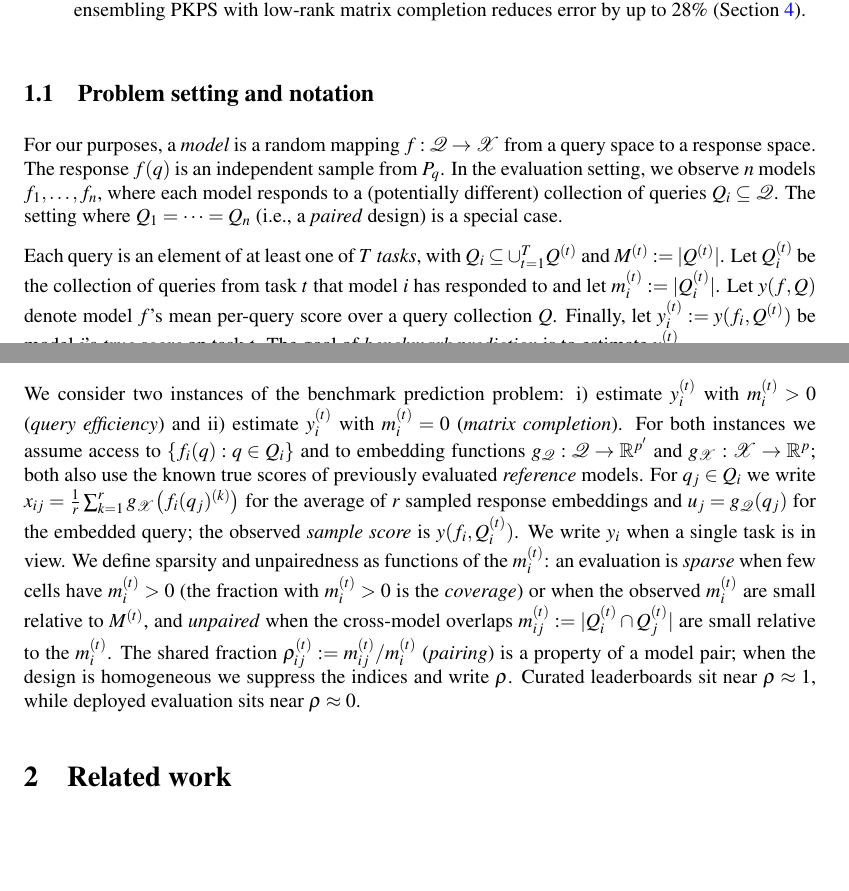
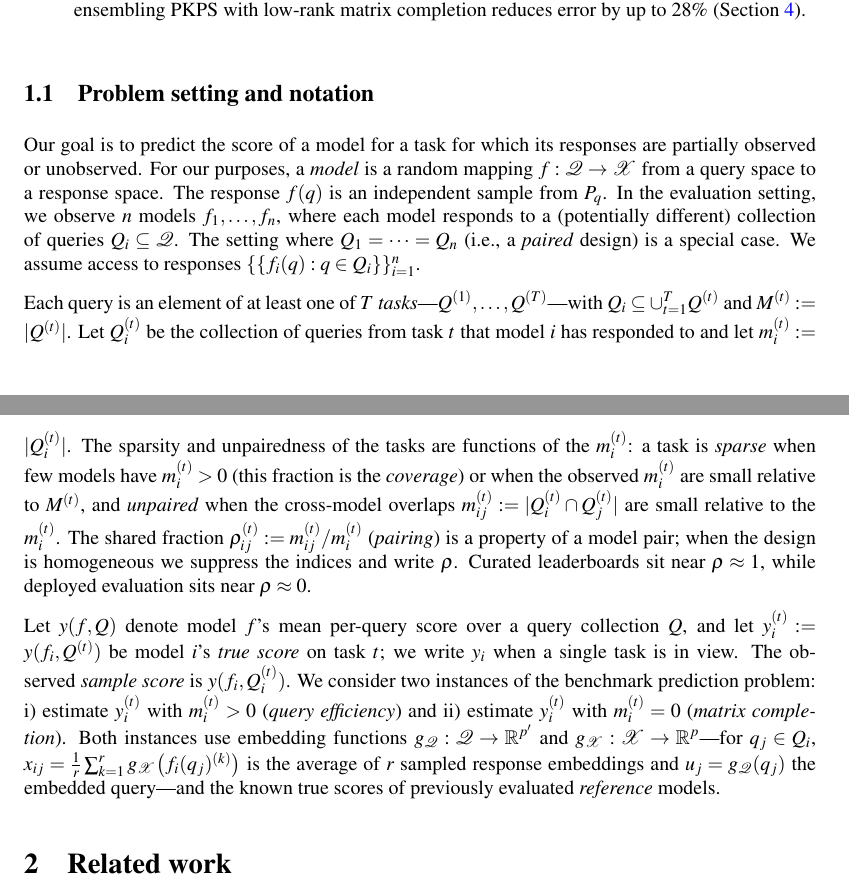
Before and after one commit to jataware/dkps, a LaTeX paper (paper/main.tex): two parts of pages 2 and 3 of 19, joined at a grey line, cut so that both start at the same text, the shorter picture padded with empty space. Compiled offline with pdfLaTeX.

Commit message:
1.1: user's restructure -- goal first, access in p1, per-task sparsity/unpairedness in p2, scores and instances in p3
Opening sentence states the goal informally; response access moves into
the objects paragraph; task structure is followed directly by the
sparsity/unpairedness definitions, now phrased per task (a task is sparse
when few models have m_i^(t)>0...); the third paragraph carries the score
function, true/sample scores, the two named instances, and the embedding
and reference-score assumptions.

Co-Authored-By: Claude Fable 5 <noreply@anthropic.com>
Claude-Session: https://claude.ai/code/session_019VkDoLFnBiHFuUR33BoaNY

```diff
--- a/paper/main.tex
+++ b/paper/main.tex
@@ -155,40 +155,39 @@ Ensemble           & $\mathbf{0.125}$ & $\mathbf{0.073}$ & $\mathbf{\underline{0
 
 \subsection{Problem setting and notation}
 \label{sec:setting}
-For our purposes, a \emph{model} is a random mapping $f:\mathcal{Q}\to\mathcal{X}$
-from a query space to a response space. The response $f(q)$ is an independent sample from
-$P_{q}$. In the evaluation setting, we observe $n$ models $f_1,\dots,f_n$, where each
-model responds to a (potentially different) collection of queries
-$Q_i\subseteq\mathcal{Q}$. The setting where $Q_{1}=\dots=Q_{n}$ (i.e., a \emph{paired}
-design) is a special case.
+Our goal is to predict the score of a model for a task for which its responses are
+partially observed or unobserved. For our purposes, a \emph{model} is a random mapping
+$f:\mathcal{Q}\to\mathcal{X}$ from a query space to a response space. The response
+$f(q)$ is an independent sample from $P_{q}$. In the evaluation setting, we observe $n$
+models $f_1,\dots,f_n$, where each model responds to a (potentially different)
+collection of queries $Q_i\subseteq\mathcal{Q}$. The setting where $Q_{1}=\dots=Q_{n}$
+(i.e., a \emph{paired} design) is a special case. We assume access to responses
+$\{\{f_{i}(q):q\in Q_{i}\}\}_{i=1}^{n}$.
 
-Each query is an element of at least one of $T$ \emph{tasks}, with
-$Q_{i}\subseteq\cup_{t=1}^{T}Q^{(t)}$ and $M^{(t)}:=|Q^{(t)}|$. Let $Q_{i}^{(t)}$ be the
-collection of queries from task $t$ that model $i$ has responded to and let
-$m_{i}^{(t)}:=|Q^{(t)}_{i}|$. Let $y(f,Q)$ denote model $f$'s mean per-query score over
-a query collection $Q$. Finally, let $y_{i}^{(t)}:=y(f_{i},Q^{(t)})$ be
-model $i$'s \emph{true score} on task $t$. The goal of \emph{benchmark prediction} is
-to estimate $y_{i}^{(t)}$.
+Each query is an element of at least one of $T$
+\emph{tasks}---$Q^{(1)},\dots,Q^{(T)}$---with $Q_{i}\subseteq\cup_{t=1}^{T}Q^{(t)}$
+and $M^{(t)}:=|Q^{(t)}|$. Let $Q_{i}^{(t)}$ be the collection of queries from task $t$
+that model $i$ has responded to and let $m_{i}^{(t)}:=|Q^{(t)}_{i}|$. The sparsity and
+unpairedness of the tasks are functions of the $m_{i}^{(t)}$: a task is \emph{sparse}
+when few models have $m_{i}^{(t)}>0$ (this fraction is the \emph{coverage}) or when the
+observed $m_{i}^{(t)}$ are small relative to $M^{(t)}$, and \emph{unpaired} when the
+cross-model overlaps $m_{ij}^{(t)}:=|Q_{i}^{(t)}\cap Q_{j}^{(t)}|$ are small relative to
+the $m_{i}^{(t)}$. The shared fraction $\rho_{ij}^{(t)}:=m_{ij}^{(t)}/m_{i}^{(t)}$
+(\emph{pairing}) is a property of a model pair; when the design is homogeneous we
+suppress the indices and write $\rho$. Curated leaderboards sit near $\rho\approx1$,
+while deployed evaluation sits near $\rho\approx0$.
 
-We consider two instances of the benchmark prediction problem: i) estimate $y_{i}^{(t)}$
-with $m_{i}^{(t)}>0$ (\emph{query efficiency}) and ii) estimate $y_{i}^{(t)}$ with
-$m_{i}^{(t)}=0$ (\emph{matrix completion}). For both instances we assume access to
-$\{f_{i}(q):q\in Q_{i}\}$ and to embedding functions
-$g_{\mathcal{Q}}:\mathcal{Q}\to\mathbb{R}^{p'}$ and
-$g_{\mathcal{X}}:\mathcal{X}\to\mathbb{R}^{p}$; both also use the known true scores of
-previously evaluated \emph{reference} models. For $q_j\in Q_i$ we write
-$x_{ij}=\tfrac1r\sum_{k=1}^{r}g_{\mathcal{X}}\big(f_i(q_j)^{(k)}\big)$ for the average
-of $r$ sampled response embeddings and $u_j=g_{\mathcal{Q}}(q_j)$ for the embedded
-query; the observed \emph{sample score} is $y(f_i,Q_i^{(t)})$. We write $y_i$ when a
-single task is in view. We define sparsity and unpairedness as functions of the
-$m_{i}^{(t)}$: an evaluation is \emph{sparse} when few cells have $m_{i}^{(t)}>0$ (the
-fraction with $m_{i}^{(t)}>0$ is the \emph{coverage}) or when the observed $m_{i}^{(t)}$
-are small relative to $M^{(t)}$, and \emph{unpaired} when the cross-model overlaps
-$m_{ij}^{(t)}:=|Q_{i}^{(t)}\cap Q_{j}^{(t)}|$ are small relative to the $m_{i}^{(t)}$.
-The shared fraction $\rho_{ij}^{(t)}:=m_{ij}^{(t)}/m_{i}^{(t)}$ (\emph{pairing}) is a
-property of a model pair; when the design is homogeneous we suppress the indices and
-write $\rho$. Curated leaderboards sit near $\rho\approx1$, while deployed evaluation
-sits near $\rho\approx0$.
+Let $y(f,Q)$ denote model $f$'s mean per-query score over a query collection $Q$, and
+let $y_{i}^{(t)}:=y(f_{i},Q^{(t)})$ be model $i$'s \emph{true score} on task $t$; we
+write $y_i$ when a single task is in view. The observed \emph{sample score} is
+$y(f_i,Q_i^{(t)})$. We consider two instances of the benchmark prediction problem: i)
+estimate $y_{i}^{(t)}$ with $m_{i}^{(t)}>0$ (\emph{query efficiency}) and ii) estimate
+$y_{i}^{(t)}$ with $m_{i}^{(t)}=0$ (\emph{matrix completion}). Both instances use
+embedding functions $g_{\mathcal{Q}}:\mathcal{Q}\to\mathbb{R}^{p'}$ and
+$g_{\mathcal{X}}:\mathcal{X}\to\mathbb{R}^{p}$---for $q_j\in Q_i$,
+$x_{ij}=\tfrac1r\sum_{k=1}^{r}g_{\mathcal{X}}\big(f_i(q_j)^{(k)}\big)$ is the average
+of $r$ sampled response embeddings and $u_j=g_{\mathcal{Q}}(q_j)$ the embedded
+query---and the known true scores of previously evaluated \emph{reference} models.
 
 \section{Related work}
 \label{sec:related}
```
Also changed, not shown: paper/main.pdf.
